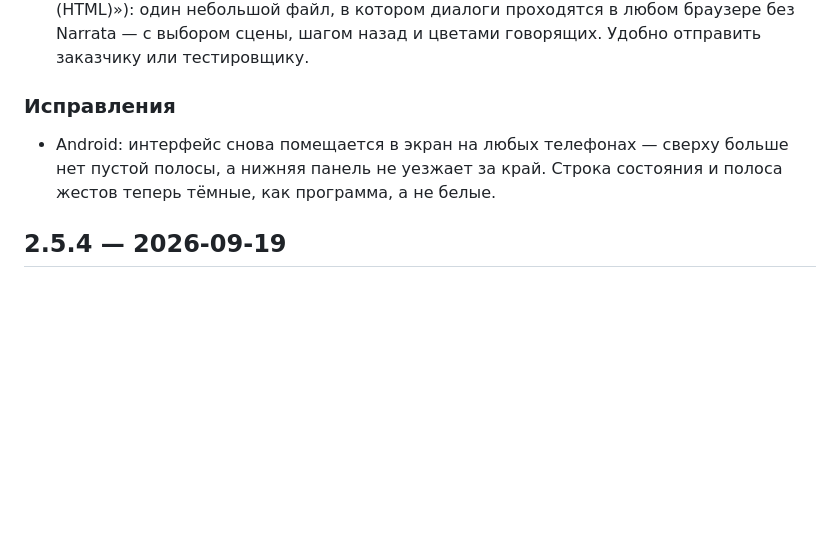
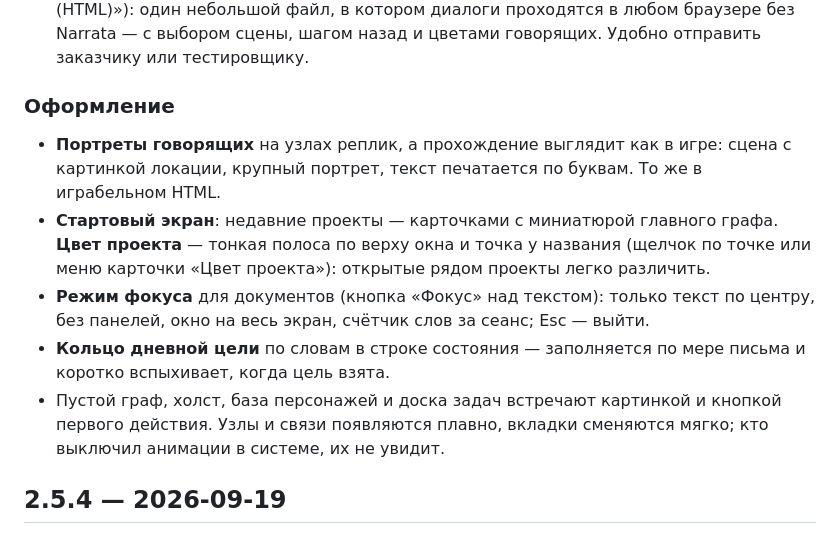
Before and after one commit to DalniyX/narrata-releases, a Markdown page: CHANGELOG.md, the part around the change. Rendered like a GitHub page; blank space fills up the shorter version.

Commit message:
CHANGELOG: 2.5.5

```diff
--- a/CHANGELOG.md
+++ b/CHANGELOG.md
@@ -6,8 +6,12 @@
 - **Прохождение на холсте**: «Играть» проходит диалог как игрок прямо на графе — текущий узел и пройденный путь подсвечены, камера едет следом, варианты выбираются в панели снизу или цифрами 1–9, условия и переменные работают. «Пройти отсюда» в меню узла начинает с любого места. Подробный симулятор с журналом — в меню «Граф».
 - **Играбельная версия проекта** («Файл → Экспорт и импорт → Играбельная версия (HTML)»): один небольшой файл, в котором диалоги проходятся в любом браузере без Narrata — с выбором сцены, шагом назад и цветами говорящих. Удобно отправить заказчику или тестировщику.
 
-### Исправления
-- Android: интерфейс снова помещается в экран на любых телефонах — сверху больше нет пустой полосы, а нижняя панель не уезжает за край. Строка состояния и полоса жестов теперь тёмные, как программа, а не белые.
+### Оформление
+- **Портреты говорящих** на узлах реплик, а прохождение выглядит как в игре: сцена с картинкой локации, крупный портрет, текст печатается по буквам. То же в играбельном HTML.
+- **Стартовый экран**: недавние проекты — карточками с миниатюрой главного графа. **Цвет проекта** — тонкая полоса по верху окна и точка у названия (щелчок по точке или меню карточки «Цвет проекта»): открытые рядом проекты легко различить.
+- **Режим фокуса** для документов (кнопка «Фокус» над текстом): только текст по центру, без панелей, окно на весь экран, счётчик слов за сеанс; Esc — выйти.
+- **Кольцо дневной цели** по словам в строке состояния — заполняется по мере письма и коротко вспыхивает, когда цель взята.
+- Пустой граф, холст, база персонажей и доска задач встречают картинкой и кнопкой первого действия. Узлы и связи появляются плавно, вкладки сменяются мягко; кто выключил анимации в системе, их не увидит.
 
 ## 2.5.4 — 2026-09-19
 
```
